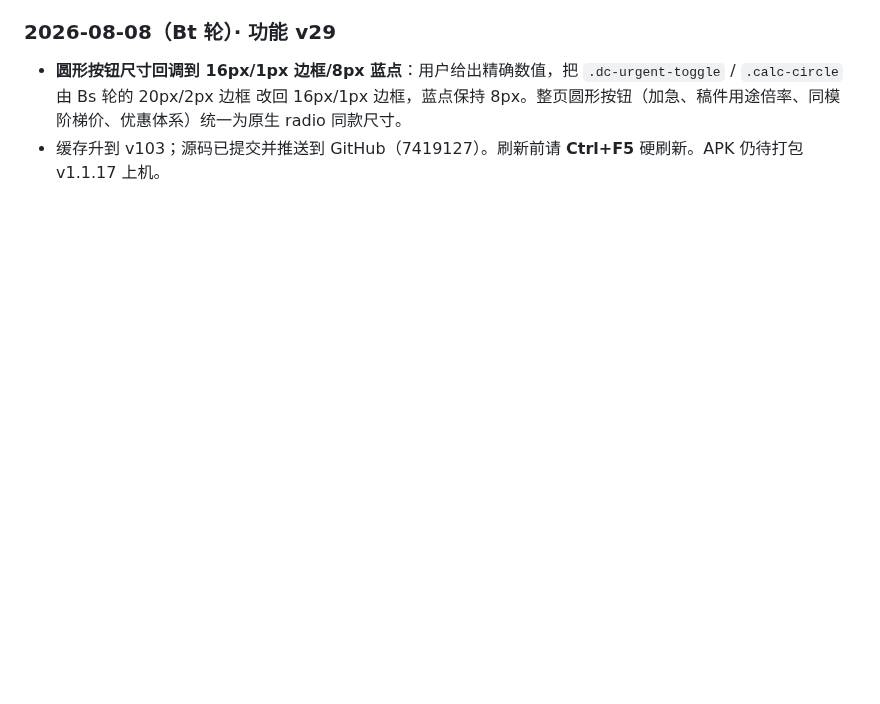
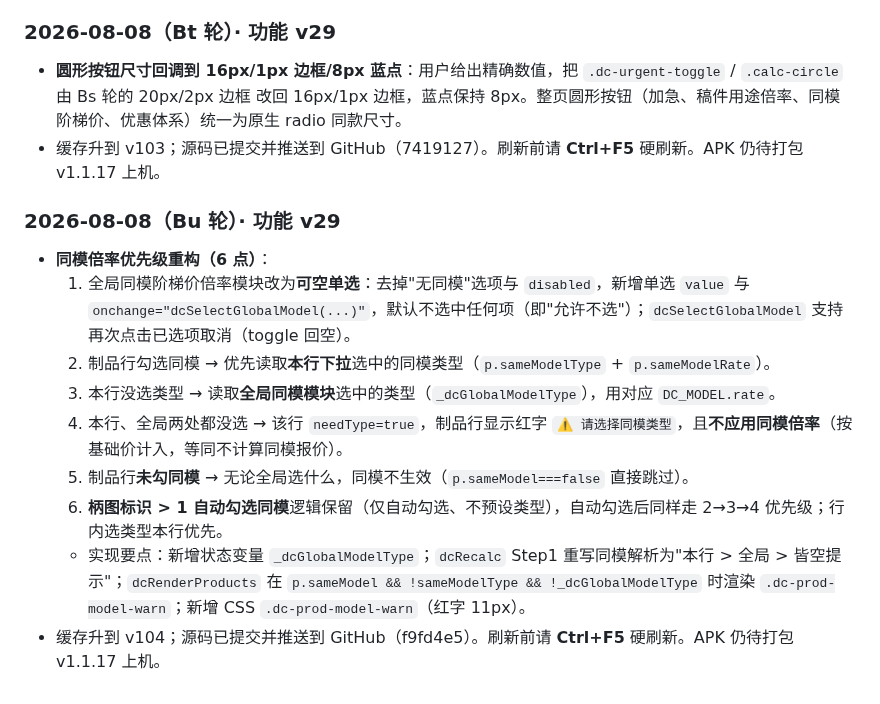
Before and after one commit to Quella-x/Quella-x-workbench, a Markdown page: 版本历史.md, the part around the change. Drawn GitHub-style; blank space fills up the shorter version.

Commit message:
Bu轮：追加版本历史

```diff
--- a/版本历史.md
+++ b/版本历史.md
@@ -624,3 +624,15 @@
 
 - **圆形按钮尺寸回调到 16px/1px 边框/8px 蓝点**：用户给出精确数值，把 `.dc-urgent-toggle` / `.calc-circle` 由 Bs 轮的 20px/2px 边框 改回 16px/1px 边框，蓝点保持 8px。整页圆形按钮（加急、稿件用途倍率、同模阶梯价、优惠体系）统一为原生 radio 同款尺寸。
 - 缓存升到 v103；源码已提交并推送到 GitHub（7419127）。刷新前请 **Ctrl+F5** 硬刷新。APK 仍待打包 v1.1.17 上机。
+
+### 2026-08-08（Bu 轮）· 功能 v29
+
+- **同模倍率优先级重构（6 点）**：
+  1. 全局同模阶梯价倍率模块改为**可空单选**：去掉"无同模"选项与 `disabled`，新增单选 `value` 与 `onchange="dcSelectGlobalModel(...)"`，默认不选中任何项（即"允许不选"）；`dcSelectGlobalModel` 支持再次点击已选项取消（toggle 回空）。
+  2. 制品行勾选同模 → 优先读取**本行下拉**选中的同模类型（`p.sameModelType` + `p.sameModelRate`）。
+  3. 本行没选类型 → 读取**全局同模模块**选中的类型（`_dcGlobalModelType`），用对应 `DC_MODEL.rate`。
+  4. 本行、全局两处都没选 → 该行 `needType=true`，制品行显示红字 `⚠ 请选择同模类型`，且**不应用同模倍率**（按基础价计入，等同不计算同模报价）。
+  5. 制品行**未勾同模** → 无论全局选什么，同模不生效（`p.sameModel===false` 直接跳过）。
+  6. **柄图标识 > 1 自动勾选同模**逻辑保留（仅自动勾选、不预设类型），自动勾选后同样走 2→3→4 优先级；行内选类型本行优先。
+  - 实现要点：新增状态变量 `_dcGlobalModelType`；`dcRecalc` Step1 重写同模解析为"本行 > 全局 > 皆空提示"；`dcRenderProducts` 在 `p.sameModel && !sameModelType && !_dcGlobalModelType` 时渲染 `.dc-prod-model-warn`；新增 CSS `.dc-prod-model-warn`（红字 11px）。
+- 缓存升到 v104；源码已提交并推送到 GitHub（f9fd4e5）。刷新前请 **Ctrl+F5** 硬刷新。APK 仍待打包 v1.1.17 上机。
```
